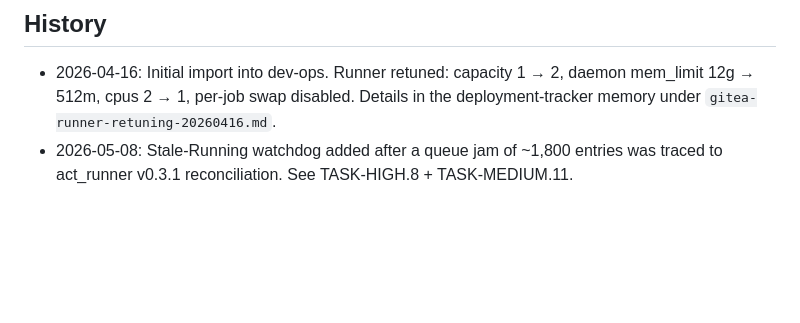
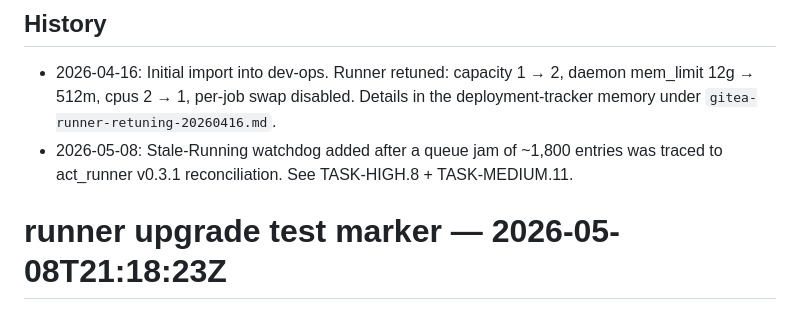
Before and after one commit to Jeff-Emmett/dev-ops, a Markdown page: netcup/gitea/README.md, the part around the change. Drawn GitHub-style; blank space fills up the shorter version.

Commit message:
test: trigger ci.yml under runner v0.6.1 to verify reconciliation

```diff
--- a/netcup/gitea/README.md
+++ b/netcup/gitea/README.md
@@ -110,3 +110,4 @@ That's the eventual fix — Gitea v1.23+ ships a server-side reconciliation watc
 - 2026-05-08: Stale-Running watchdog added after a queue jam of ~1,800
   entries was traced to act_runner v0.3.1 reconciliation. See
   TASK-HIGH.8 + TASK-MEDIUM.11.
+# runner upgrade test marker — 2026-05-08T21:18:23Z
```
